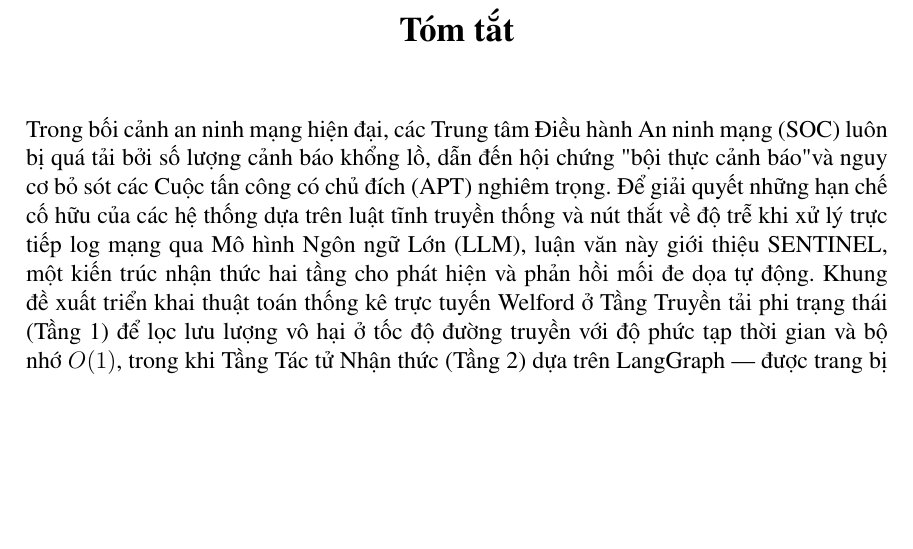
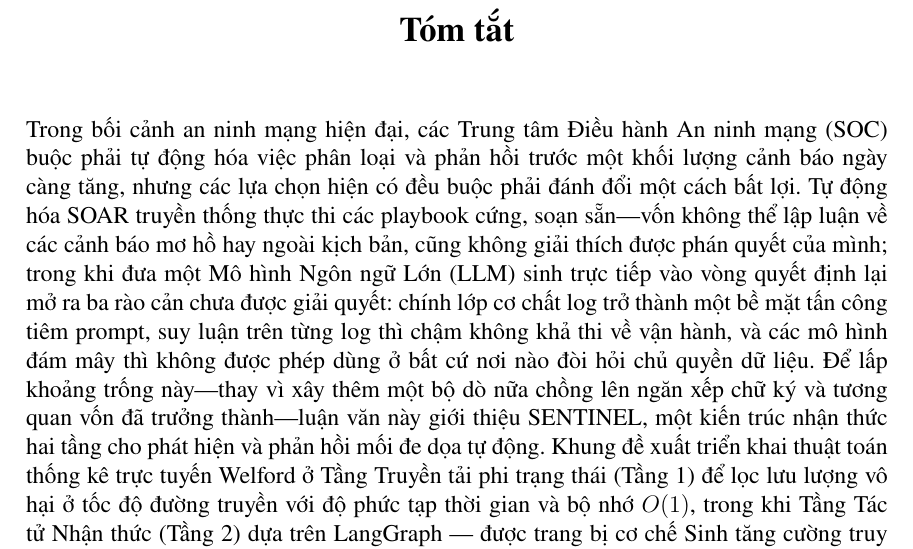
Before and after one commit to Binhchuoizzz/AI_Security_Graph, a LaTeX thesis (docs/latex/thesis_latex_vi/main.tex): part of page 3 of 68, cut so that both start at the same text, the shorter picture padded with empty space. Compiled offline with pdfLaTeX.

Commit message:
docs(thesis): rewrite abstract motivation to the real gaps, drop APT-oversight overclaim (EN+VI)
The abstract opened by framing the problem as "alert fatigue + risk of missing
critical APTs" — inconsistent after APT/zero-day were demoted to foundational
Future Work, and alert-volume reduction is commodity (any IDS/SIEM filters).

Rewritten opening now motivates the thesis by the gaps it actually addresses
well (the same ones argued in Ch3 "Positioning within the Existing SOC Stack"):
rigid, unexplainable SOAR playbooks vs. the three unsolved blockers of putting a
generative LLM in the loop — log-substrate prompt injection, per-log latency
infeasibility, and cloud data-sovereignty — and states explicitly this is "not
yet another detector atop the mature signature/correlation stack." System-intro
kept as "detection and response" to match the thesis title.

Both compile clean (EN 65 pp, VI regen, 0 undefined references).

Co-Authored-By: Claude Opus 4.8 <noreply@anthropic.com>

```diff
--- a/docs/latex/thesis_latex_vi/main.tex
+++ b/docs/latex/thesis_latex_vi/main.tex
@@ -159,7 +159,7 @@
 \vspace{0.5cm}
 
 \begin{singlespace}
-Trong bối cảnh an ninh mạng hiện đại, các Trung tâm Điều hành An ninh mạng (SOC) luôn bị quá tải bởi số lượng cảnh báo khổng lồ, dẫn đến hội chứng "bội thực cảnh báo" và nguy cơ bỏ sót các Cuộc tấn công có chủ đích (APT) nghiêm trọng. Để giải quyết những hạn chế cố hữu của các hệ thống dựa trên luật tĩnh truyền thống và nút thắt về độ trễ khi xử lý trực tiếp log mạng qua Mô hình Ngôn ngữ Lớn (LLM), luận văn này giới thiệu SENTINEL, một kiến trúc nhận thức hai tầng cho phát hiện và phản hồi mối đe dọa tự động. Khung đề xuất triển khai thuật toán thống kê trực tuyến Welford ở Tầng Truyền tải phi trạng thái (Tầng 1) để lọc lưu lượng vô hại ở tốc độ đường truyền với độ phức tạp thời gian và bộ nhớ $O(1)$, trong khi Tầng Tác tử Nhận thức (Tầng 2) dựa trên LangGraph --- được trang bị cơ chế Sinh tăng cường truy xuất kép (Dual-RAG) trên các kỹ thuật MITRE ATT\&CK và kịch bản NIST SP 800-61r2 --- thực hiện suy luận ngữ cảnh có nền tảng phía sau các rào chắn mật mã.
+Trong bối cảnh an ninh mạng hiện đại, các Trung tâm Điều hành An ninh mạng (SOC) buộc phải tự động hóa việc phân loại và phản hồi trước một khối lượng cảnh báo ngày càng tăng, nhưng các lựa chọn hiện có đều buộc phải đánh đổi một cách bất lợi. Tự động hóa SOAR truyền thống thực thi các playbook cứng, soạn sẵn---vốn không thể lập luận về các cảnh báo mơ hồ hay ngoài kịch bản, cũng không giải thích được phán quyết của mình; trong khi đưa một Mô hình Ngôn ngữ Lớn (LLM) sinh trực tiếp vào vòng quyết định lại mở ra ba rào cản chưa được giải quyết: chính lớp cơ chất log trở thành một bề mặt tấn công tiêm prompt, suy luận trên từng log thì chậm không khả thi về vận hành, và các mô hình đám mây thì không được phép dùng ở bất cứ nơi nào đòi hỏi chủ quyền dữ liệu. Để lấp khoảng trống này---thay vì xây thêm một bộ dò nữa chồng lên ngăn xếp chữ ký và tương quan vốn đã trưởng thành---luận văn này giới thiệu SENTINEL, một kiến trúc nhận thức hai tầng cho phát hiện và phản hồi mối đe dọa tự động. Khung đề xuất triển khai thuật toán thống kê trực tuyến Welford ở Tầng Truyền tải phi trạng thái (Tầng 1) để lọc lưu lượng vô hại ở tốc độ đường truyền với độ phức tạp thời gian và bộ nhớ $O(1)$, trong khi Tầng Tác tử Nhận thức (Tầng 2) dựa trên LangGraph --- được trang bị cơ chế Sinh tăng cường truy xuất kép (Dual-RAG) trên các kỹ thuật MITRE ATT\&CK và kịch bản NIST SP 800-61r2 --- thực hiện suy luận ngữ cảnh có nền tảng phía sau các rào chắn mật mã.
 
 Được đánh giá trên các bộ dữ liệu CSE-CIC-IDS2018 và DAPT2020, SENTINEL chỉ leo thang phần thiểu số lưu lượng thực sự mơ hồ lên LLM: tầng tất định ra quyết định trong khoảng $0.6$\,ms so với $4$--$6$\,s cho mỗi lượt suy luận LLM, một sự tách biệt được kiểm định Mann-Whitney~U xác nhận là có ý nghĩa thống kê ($p = 2.8\times10^{-17}$). Như các năng lực nền tảng của cùng kiến trúc---được kiểm chứng ở đây như những minh chứng khả thi và định vị cho việc mở rộng ở mức production chứ không phải là kết quả điểm nhấn---bộ lọc Welford trực tuyến đã leo thang toàn bộ bảy điểm dị biệt zero-day không chữ ký mà bộ máy tĩnh bỏ sót, và cơ chế liên kết đa-ngày nổi lên trong Bộ nhớ Đe dọa bền vững đã liên kết cả ba chiến dịch APT của DAPT2020 trong một đánh giá có kiểm soát (recall $= 1.0$, khoảng tin cậy Wilson $95\%$ $[0.44, 1.0]$). Một đánh giá LLM-Trọng tài khác họ chấm chất lượng suy luận có nền tảng của tác tử đạt $3.91/5$ tổng thể, với Faithfulness $4.00/5$, trong khi thiết kế rào chắn phòng thủ nhiều lớp --- Đóng gói Dữ liệu phân tách, làm sạch đầu ra, và chuỗi log HMAC --- chặn toàn bộ tải trọng tiêm dựa trên mã hóa và định tuyến các thao túng ngữ nghĩa còn lại tới khâu duyệt của con người trong khi vẫn bảo toàn tính toàn vẹn pháp y. Các phát hiện này cho thấy việc kết hợp một bộ lọc tất định tốc độ đường truyền với một tầng AI Tác tử có thể giải thích và được cô lập bằng mật mã mang lại một giải pháp tự động hóa an toàn, dễ mở rộng cho phòng thủ mạng hiện đại.
 
```
Also changed, not shown: docs/latex/thesis_latex/main.tex (+1 -1 lines).
